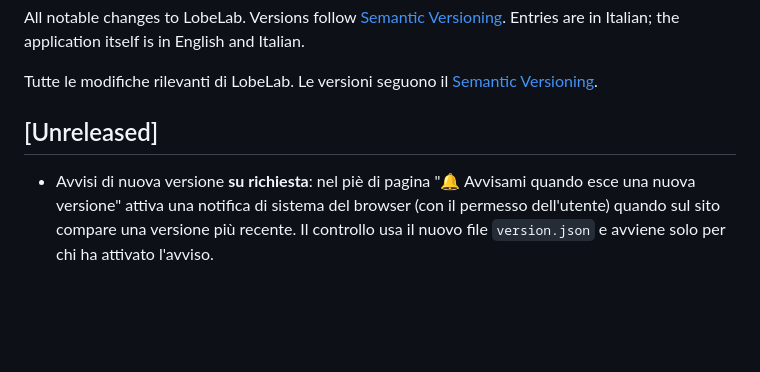
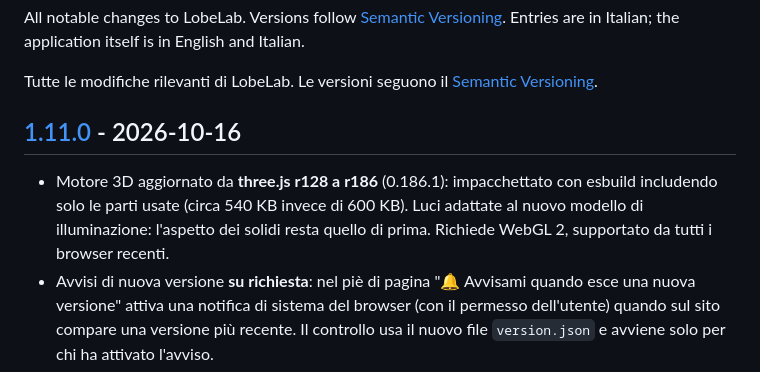
Before and after one commit to BBerry2020/lobelab, a Markdown page: CHANGELOG.md, the part around one of its changes. GitHub-like rendering; blank space fills up the shorter version.

```diff
--- a/CHANGELOG.md
+++ b/CHANGELOG.md
@@ -5,7 +5,8 @@ Entries are in Italian; the application itself is in English and Italian.
 
 Tutte le modifiche rilevanti di LobeLab. Le versioni seguono il [Semantic Versioning](https://semver.org/lang/it/).
 
-## [Unreleased]
+## [1.11.0] - 2026-10-16
+- Motore 3D aggiornato da **three.js r128 a r186** (0.186.1): impacchettato con esbuild includendo solo le parti usate (circa 540 KB invece di 600 KB). Luci adattate al nuovo modello di illuminazione: l'aspetto dei solidi resta quello di prima. Richiede WebGL 2, supportato da tutti i browser recenti.
 - Avvisi di nuova versione **su richiesta**: nel piè di pagina "🔔 Avvisami quando esce una nuova versione" attiva una notifica di sistema del browser (con il permesso dell'utente) quando sul sito compare una versione più recente. Il controllo usa il nuovo file `version.json` e avviene solo per chi ha attivato l'avviso.
 - Numero di versione spostato dall'intestazione al piè di pagina, nella riga del copyright.
 - Sotto il visualizzatore, al posto della spiegazione della scala colori, una scheda **Storia e approfondimenti** per ogni antenna (EN/IT), con il link a Wikipedia (voce italiana dove esiste, altrimenti inglese) e il rimando a *The ARRL Antenna Book*.
```
Also changed, not shown: other parts of CHANGELOG.md (+1 -0 lines), README.md (+2 -2 lines), THIRD-PARTY-NOTICES.md (+3 -2 lines), tools/three-bundle/README.md (added, +15 -0 lines), docs/screenshot.png, 5 other files.
